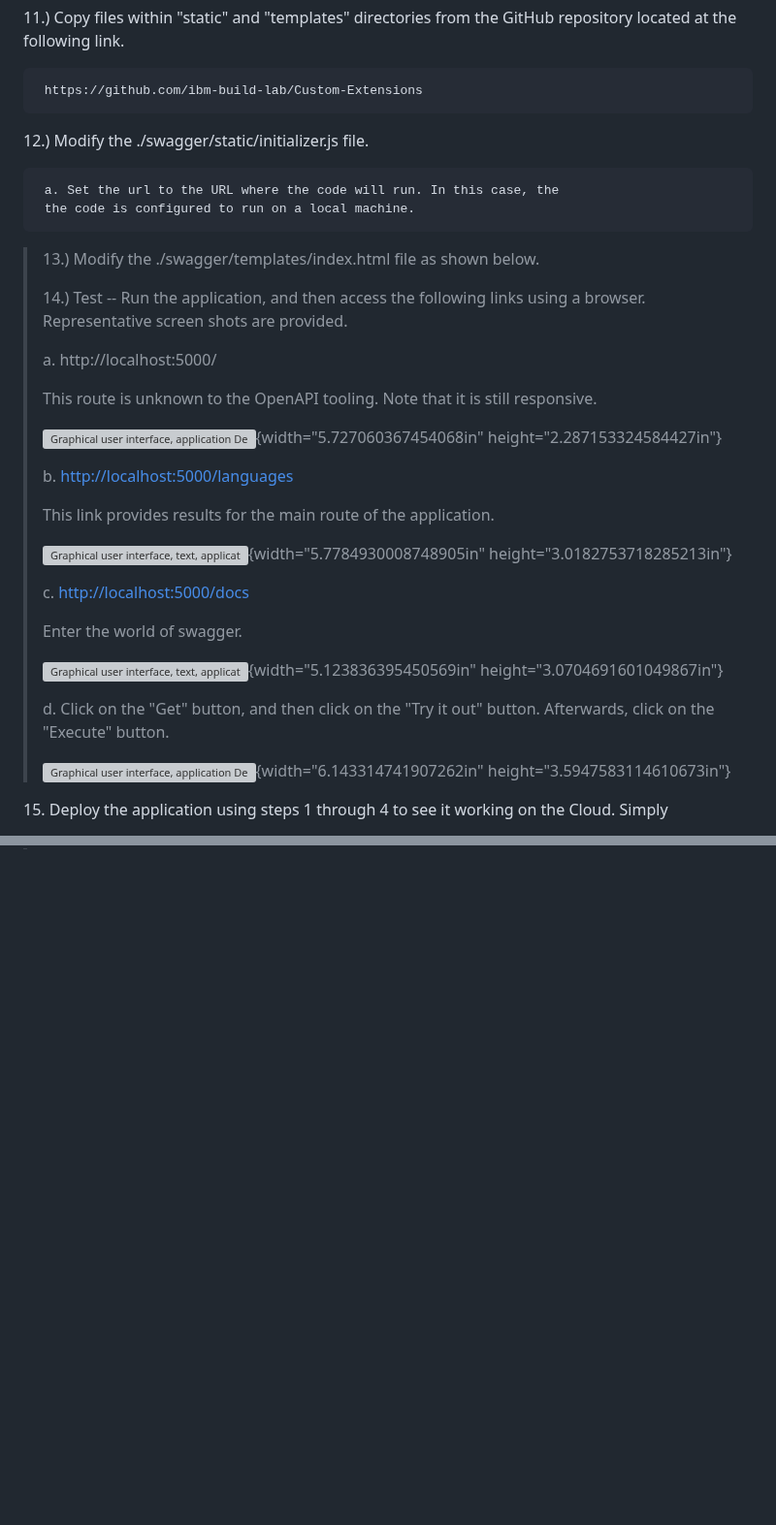
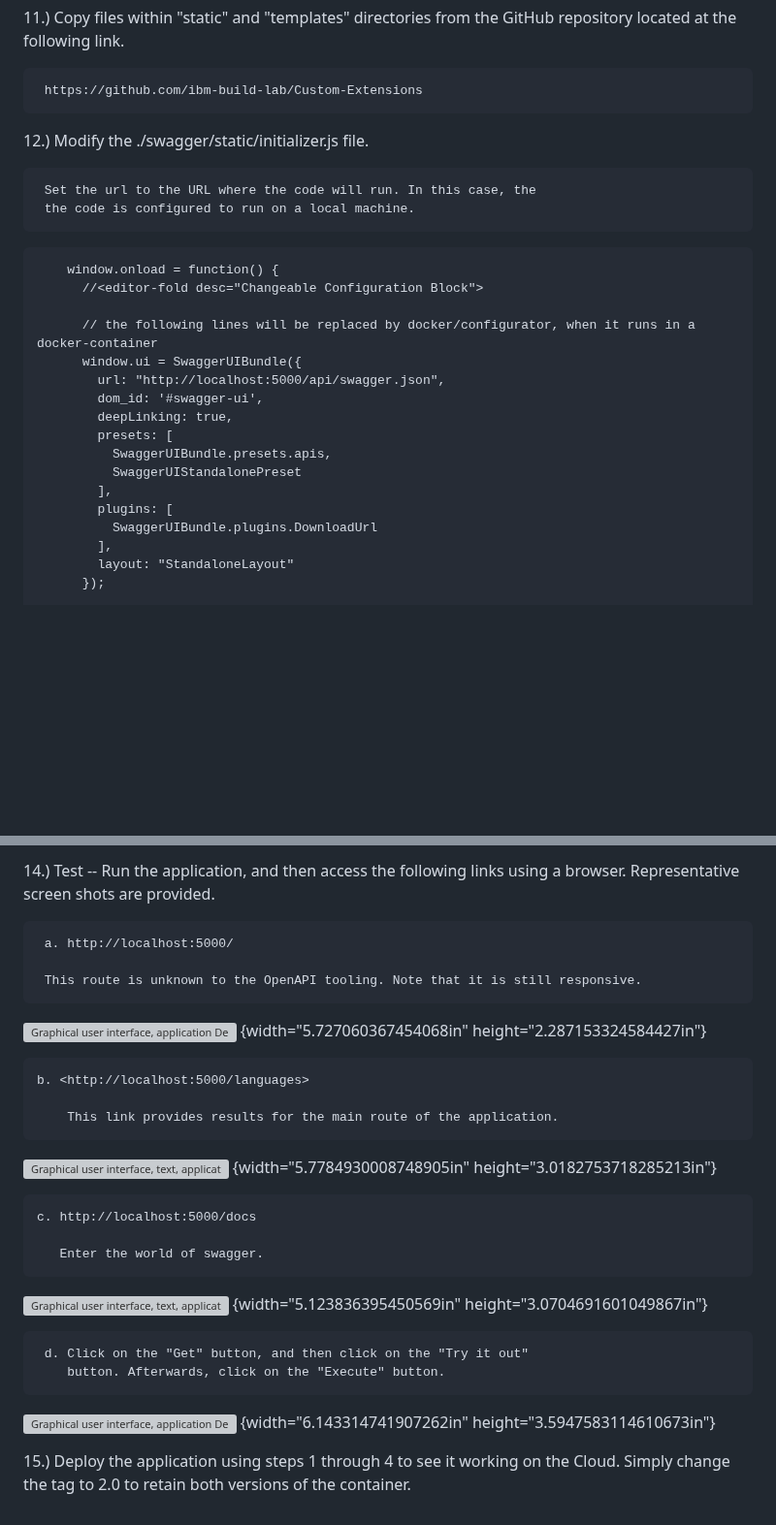
Before and after one commit to ibm-build-lab/Custom-Extensions, a Markdown page: byoai_v2.1.md, 2 parts joined by grey strips. Shown at 97% size. Drawn GitHub-style; blank space fills up the shorter version; grey boxes are pictures that could not be loaded.

````diff
--- a/byoai_v2.1.md
+++ b/byoai_v2.1.md
@@ -670,51 +670,28 @@ class LanguageResponse(Schema):
 
      https://github.com/ibm-build-lab/Custom-Extensions
 
+
 12.) Modify the ./swagger/static/initializer.js file.
 
-     a. Set the url to the URL where the code will run. In this case, the
+     Set the url to the URL where the code will run. In this case, the
      the code is configured to run on a local machine.
 
-> 13.) Modify the ./swagger/templates/index.html file as shown below.
->
-> 14.) Test -- Run the application, and then access the following links
-> using a browser. Representative screen shots are provided.
->
-> a\. http://localhost:5000/
->
-> This route is unknown to the OpenAPI tooling. Note that it is still
-> responsive.
->
-> ![Graphical user interface, application Description automatically
-> generated with medium
-> confidence](media/image16.png){width="5.727060367454068in"
-> height="2.287153324584427in"}
->
-> b\. <http://localhost:5000/languages>
->
-> This link provides results for the main route of the application.
->
-> ![Graphical user interface, text, application Description
-> automatically
-> generated](media/image17.png){width="5.7784930008748905in"
-> height="3.0182753718285213in"}
->
-> c\. <http://localhost:5000/docs>
->
-> Enter the world of swagger.
->
-> ![Graphical user interface, text, application, email Description
-> automatically
-> generated](media/image18.png){width="5.123836395450569in"
-> height="3.0704691601049867in"}
->
-> d\. Click on the "Get" button, and then click on the "Try it out"
-> button. Afterwards, click on the "Execute" button.
->
-> ![Graphical user interface, application Description automatically
-> generated](media/image19.png){width="6.143314741907262in"
-> height="3.5947583114610673in"}
+```
+    window.onload = function() {
+      //<editor-fold desc="Changeable Configuration Block">
 
-15\. Deploy the application using steps 1 through 4 to see it working on
-the Cloud. Simply
+      // the following lines will be replaced by docker/configurator, when it runs in a docker-container
+      window.ui = SwaggerUIBundle({
+        url: "http://localhost:5000/api/swagger.json",
+        dom_id: '#swagger-ui',
+        deepLinking: true,
+        presets: [
+          SwaggerUIBundle.presets.apis,
+          SwaggerUIStandalonePreset
+        ],
+        plugins: [
+          SwaggerUIBundle.plugins.DownloadUrl
+        ],
+        layout: "StandaloneLayout"
+      });
 
@@ -721,0 +726,39 @@ the Cloud. Simply
+14.) Test -- Run the application, and then access the following links
+     using a browser. Representative screen shots are provided.
+
+     a. http://localhost:5000/
+
+     This route is unknown to the OpenAPI tooling. Note that it is still responsive.
+
+![Graphical user interface, application Description automatically
+generated with medium
+confidence](media/image16.png)
+{width="5.727060367454068in" height="2.287153324584427in"}
+
+    b. <http://localhost:5000/languages>
+
+        This link provides results for the main route of the application.
+
+![Graphical user interface, text, application Description
+automatically
+generated](media/image17.png)
+{width="5.7784930008748905in" height="3.0182753718285213in"}
+
+    c. http://localhost:5000/docs
+
+       Enter the world of swagger.
+
+![Graphical user interface, text, application, email Description
+automatically
+generated](media/image18.png)
+{width="5.123836395450569in" height="3.0704691601049867in"}
+
+     d. Click on the "Get" button, and then click on the "Try it out"
+        button. Afterwards, click on the "Execute" button.
+
+![Graphical user interface, application Description automatically
+generated](media/image19.png)
+{width="6.143314741907262in" height="3.5947583114610673in"}
+
+15.) Deploy the application using steps 1 through 4 to see it working on the Cloud. Simply
+     change the tag to 2.0 to retain both versions of the container.
````
Also changed, not shown: other parts of byoai_v2.1.md (+28 -1 lines).
